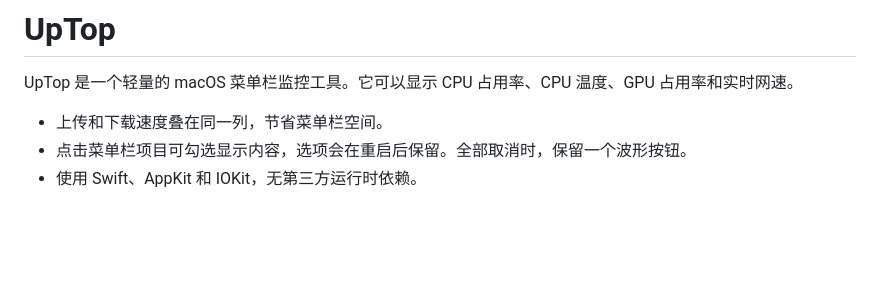
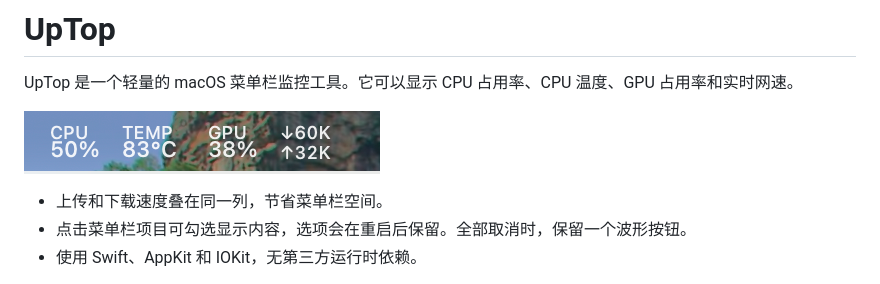
Before and after one commit to lmwacn/UpTop, a Markdown page: README.md, the part around the change. GitHub-like rendering; pictures changed too: docs/screenshot.png (added); blank space fills up the shorter version.

Commit message:
在 README 添加菜单栏截图

```diff
--- a/README.md
+++ b/README.md
@@ -1,6 +1,8 @@
 # UpTop
 
 UpTop 是一个轻量的 macOS 菜单栏监控工具。它可以显示 CPU 占用率、CPU 温度、GPU 占用率和实时网速。
+
+![UpTop 菜单栏截图，显示 CPU 占用率、CPU 温度、GPU 占用率及上传下载速度](docs/screenshot.png)
 
 - 上传和下载速度叠在同一列，节省菜单栏空间。
 - 点击菜单栏项目可勾选显示内容，选项会在重启后保留。全部取消时，保留一个波形按钮。
```
